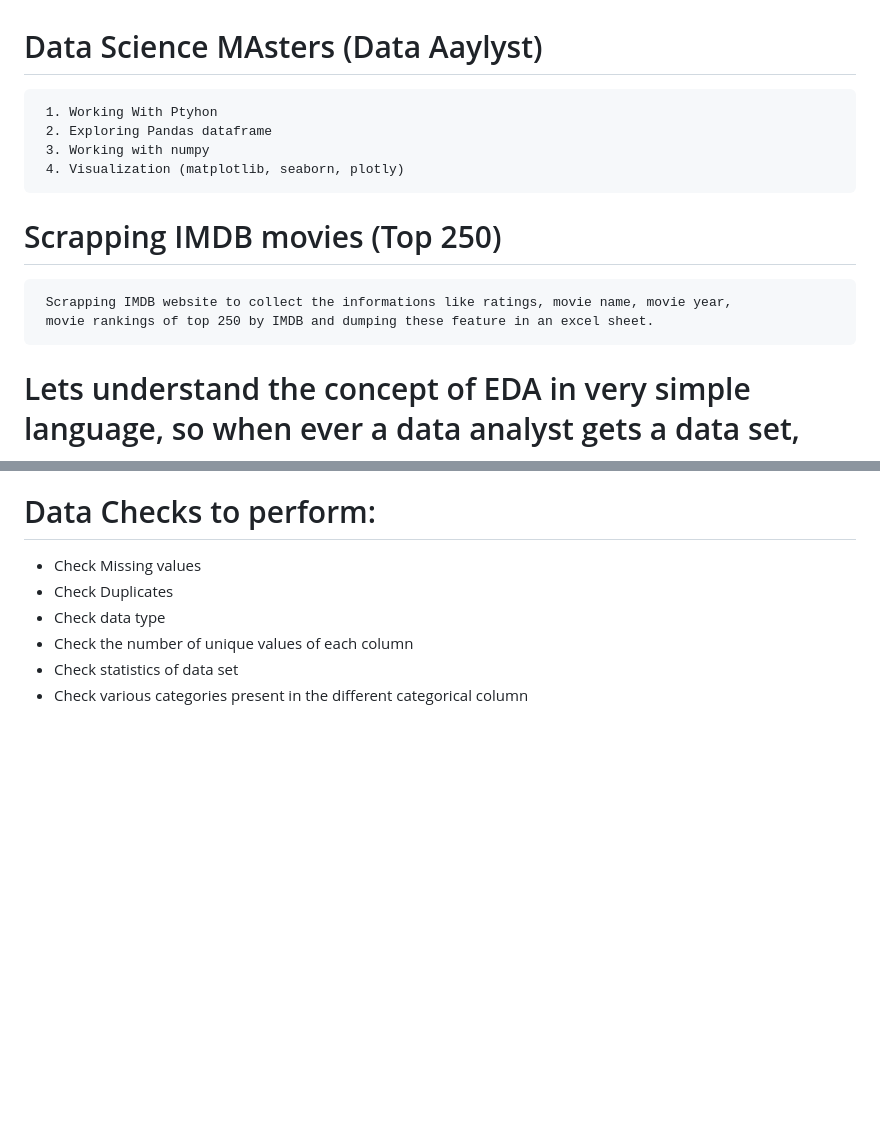
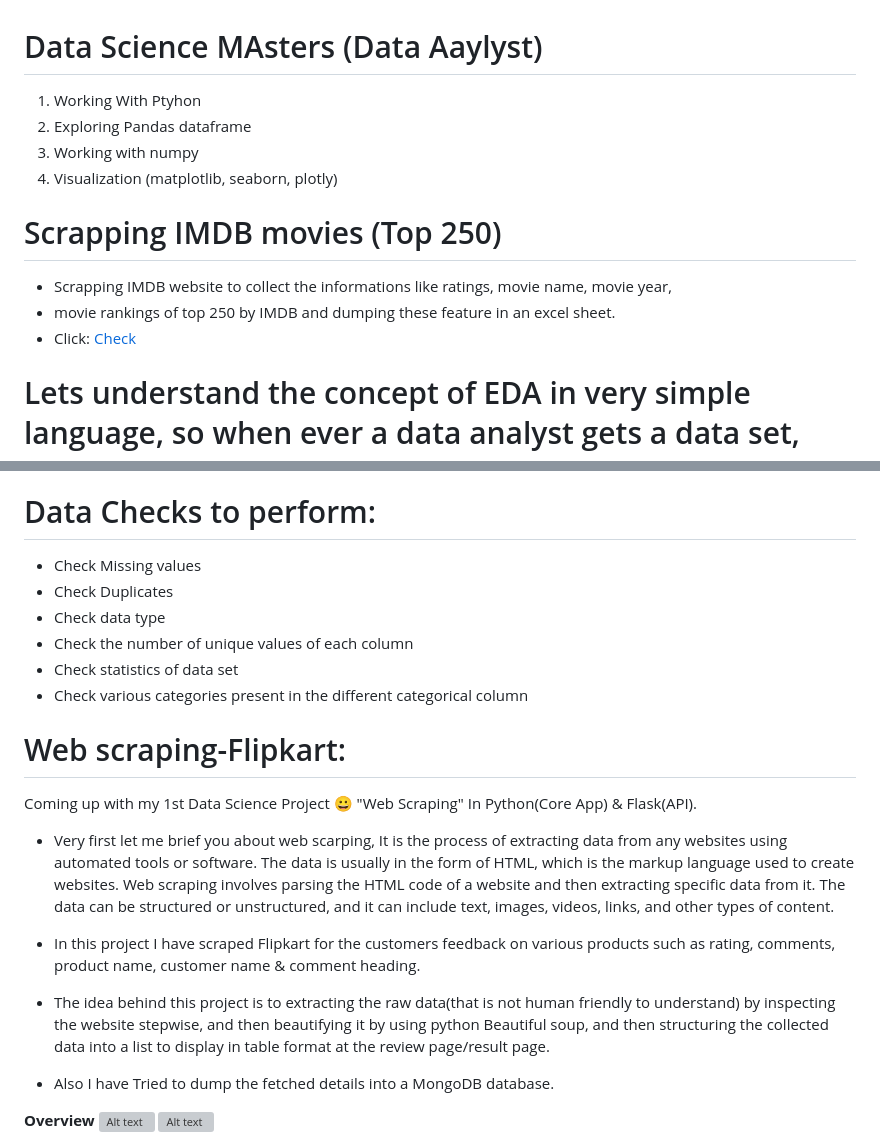
Before and after one commit to RishabhSingh2312/Data-Science-Data-Analysis-, a Markdown page: README.md, 2 parts joined by grey strips. Rendered like a GitHub page; blank space fills up the shorter version; grey boxes are pictures that could not be loaded.

```diff
--- a/README.md
+++ b/README.md
@@ -1,13 +1,14 @@
 # Data Science MAsters (Data Aaylyst)
-     1. Working With Ptyhon
-     2. Exploring Pandas dataframe
-     3. Working with numpy
-     4. Visualization (matplotlib, seaborn, plotly)
+1. Working With Ptyhon
+2. Exploring Pandas dataframe
+3. Working with numpy
+4. Visualization (matplotlib, seaborn, plotly)
 
 
 # Scrapping IMDB movies (Top 250)
-     Scrapping IMDB website to collect the informations like ratings, movie name, movie year,
-     movie rankings of top 250 by IMDB and dumping these feature in an excel sheet.
+- Scrapping IMDB website to collect the informations like ratings, movie name, movie year,
+- movie rankings of top 250 by IMDB and dumping these feature in an excel sheet.
+- Click: [Check](Scapping_IMDB_MOVIES)
 
 # Lets understand the concept of EDA in very simple language, so when ever a data analyst gets a data set,
 the main role is to find out the insights and then help the product manager or sales maanger of the particular company
@@ -109,3 +110,20 @@ The data consists of 8 column and 1000 rows.
  * Check the number of unique values of each column
  * Check statistics of data set
  * Check various categories present in the different categorical column
+
+# Web scraping-Flipkart:
+Coming up with my 1st Data Science Project 😀 "Web Scraping" In Python(Core App) & Flask(API).
+
+- Very first let me brief you about web scarping, It is the process of extracting data from any websites using automated tools or software. The data is usually in the form of HTML, which is the markup language used to create websites. Web scraping involves parsing the HTML code of a website and then extracting specific data from it. The data can be structured or unstructured, and it can include text, images, videos, links, and other types of content.
+
+- In this project I have scraped Flipkart for the customers feedback on various products such as rating, comments, product name, customer name & comment heading.
+
+- The idea behind this project is to extracting the raw data(that is not human friendly to understand) by inspecting the website stepwise, and then beautifying it by using python Beautiful soup, and then structuring the collected data into a list to display in table format at
+the review page/result page.
+
+- Also I have Tried to dump the fetched details into a MongoDB database.
+
+**Overview**
+![Alt text](Screenshot%202023-03-26%20000402.png)
+![Alt text](Screenshot%202023-03-26%20000752.png)
+
```
Also changed, not shown: other parts of README.md (+5 -4 lines).
